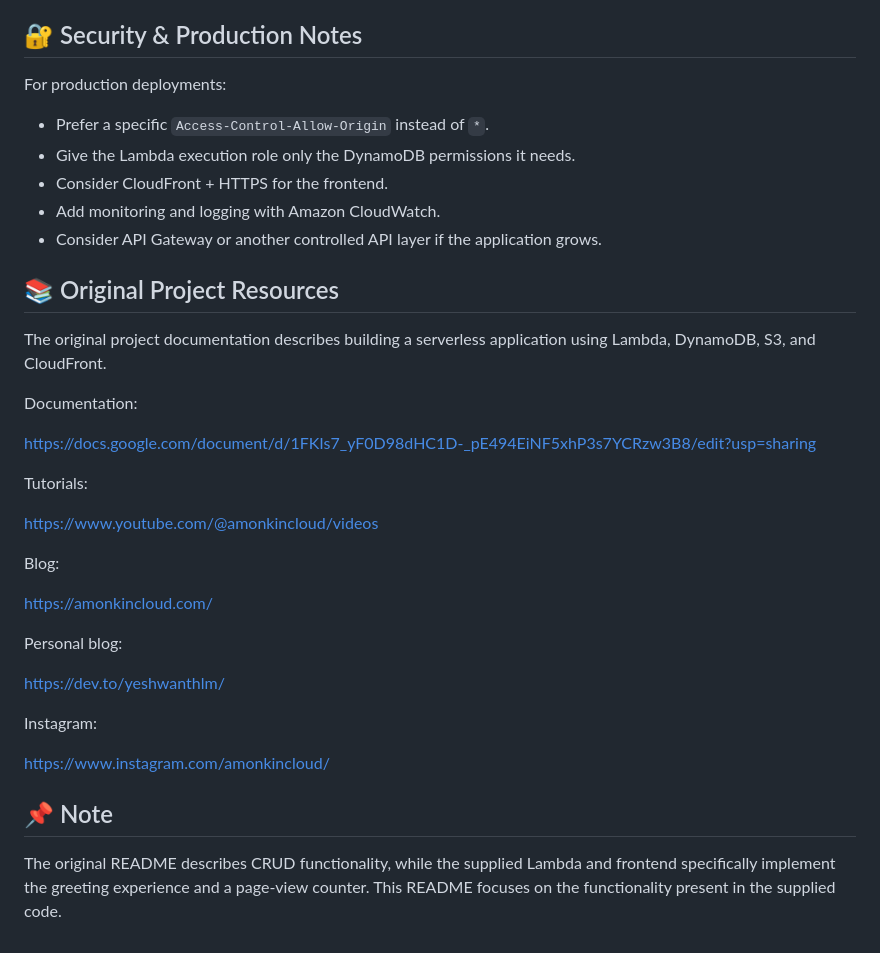
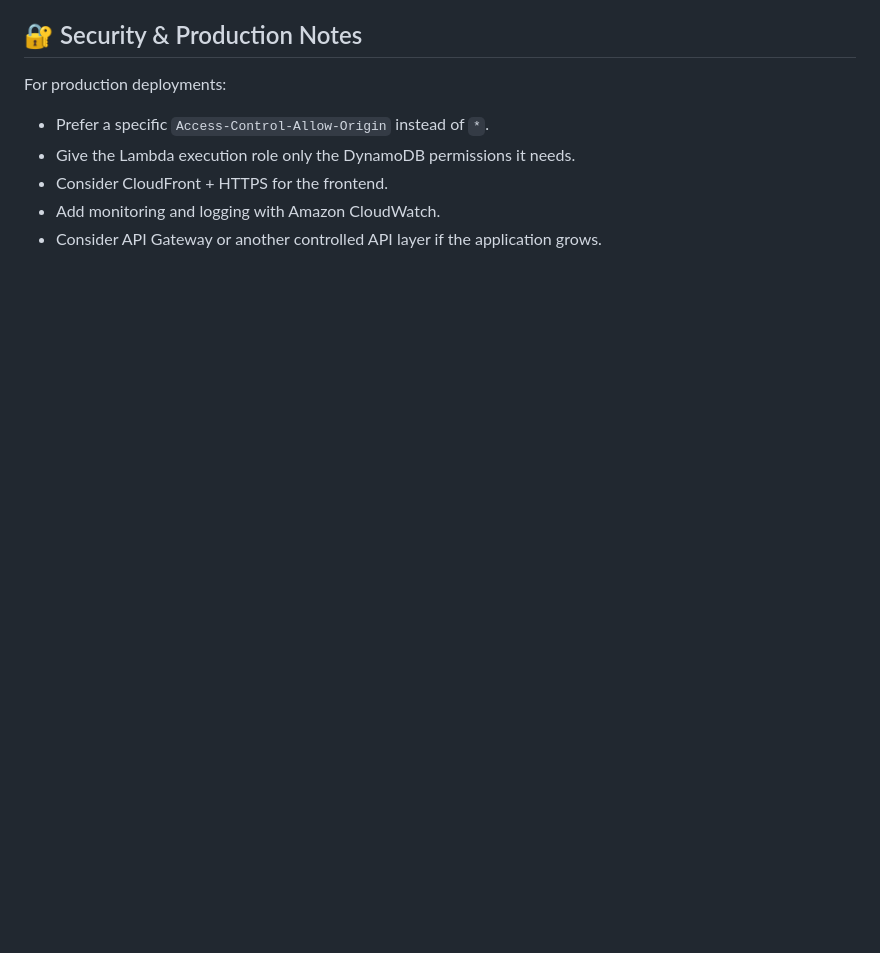
Before and after one commit to rohanghodke1310/Serverless-Web-Application-on-AWS, a Markdown page: README.md, the part around the change. Drawn GitHub-style; blank space fills up the shorter version.

Commit message:
Update README to remove outdated resources
Removed original project resources and notes from README.

```diff
--- a/README.md
+++ b/README.md
@@ -152,31 +152,3 @@ For production deployments:
 - Consider CloudFront + HTTPS for the frontend.
 - Add monitoring and logging with Amazon CloudWatch.
 - Consider API Gateway or another controlled API layer if the application grows.
-
-## 📚 Original Project Resources
-
-The original project documentation describes building a serverless application using Lambda, DynamoDB, S3, and CloudFront.
-
-Documentation:
-
-https://docs.google.com/document/d/1FKIs7_yF0D98dHC1D-_pE494EiNF5xhP3s7YCRzw3B8/edit?usp=sharing
-
-Tutorials:
-
-https://www.youtube.com/@amonkincloud/videos
-
-Blog:
-
-https://amonkincloud.com/
-
-Personal blog:
-
-https://dev.to/yeshwanthlm/
-
-Instagram:
-
-https://www.instagram.com/amonkincloud/
-
-## 📌 Note
-
-The original README describes CRUD functionality, while the supplied Lambda and frontend specifically implement the greeting experience and a page-view counter. This README focuses on the functionality present in the supplied code.
```
